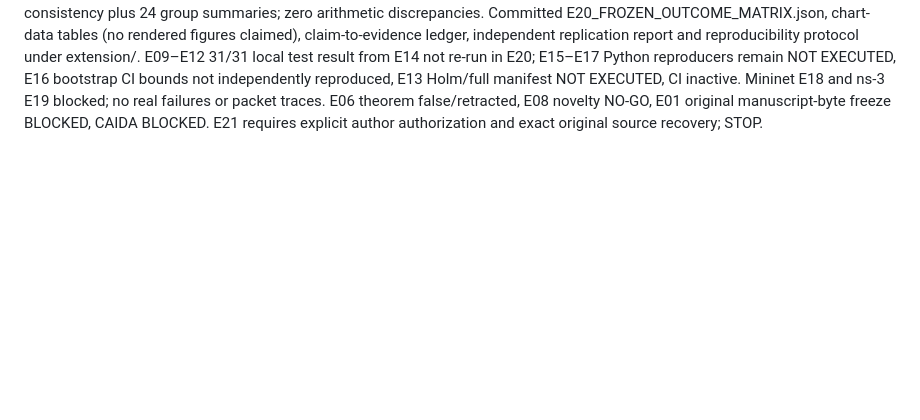
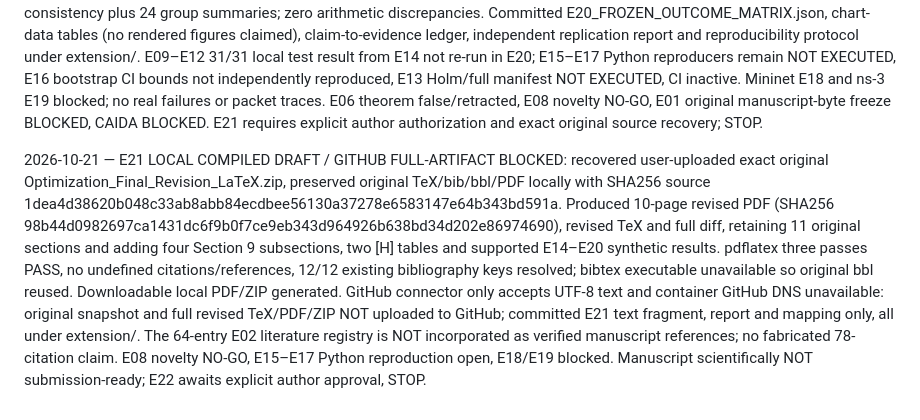
Before and after one commit to Arithmetic-Power-Geometry/Optimization, a Markdown page: extension/PROGRESS.md, the part around the change. GitHub-like rendering; blank space fills up the shorter version.

Commit message:
E21 record local compiled manuscript, 12-citation audit, GitHub source/PDF blocker and stop before E22

```diff
--- a/extension/PROGRESS.md
+++ b/extension/PROGRESS.md
@@ -40,3 +40,5 @@
 2026-10-21 — E19 NO-GO for packet-level ns-3 validation. Executed local Linux host inspection: kernel 6.18.55 x86_64, Python 3.13.5; g++/CMake/Ninja/git available; ns3/ns-3/waf executables, ns-3 source in inspected locations, and ns/ns3/cppyy Python modules absent; github.com DNS resolution failed. No ns-3 source download, configure/build/test/run, packet traces, link failure or restoration measurements. E15–E17 Python reproduction gates remain NOT EXECUTED; E18 Mininet unavailable. Committed E19 preflight, PROPOSED matched synthetic-failure packet-level experiment configuration, official setup protocol, observed blocker JSON and evidence report, all strictly under extension/. No claimed latency, packet loss, downtime, routing convergence, algorithm superiority or originality. E08 theorem originality NO-GO, original manuscript source BLOCKED, CAIDA BLOCKED, inactive CI persist. E20 awaits explicit author authorization; STOP.
 
 2026-10-21 — E20 PARTIAL EVIDENCE FREEZE / NO-GO FULL INDEPENDENT REPLICATION: fetched E14 (180), E16 (720) and E17 (960) frozen raw CSVs via GitHub connector and independently recomputed E14 fractional outcomes/three random gaps, E16 matched repair-success/budget consistency across 120 six-policy groups and 15 paired mean differences, and E17 cost/outcome consistency plus 24 group summaries; zero arithmetic discrepancies. Committed E20_FROZEN_OUTCOME_MATRIX.json, chart-data tables (no rendered figures claimed), claim-to-evidence ledger, independent replication report and reproducibility protocol under extension/. E09–E12 31/31 local test result from E14 not re-run in E20; E15–E17 Python reproducers remain NOT EXECUTED, E16 bootstrap CI bounds not independently reproduced, E13 Holm/full manifest NOT EXECUTED, CI inactive. Mininet E18 and ns-3 E19 blocked; no real failures or packet traces. E06 theorem false/retracted, E08 novelty NO-GO, E01 original manuscript-byte freeze BLOCKED, CAIDA BLOCKED. E21 requires explicit author authorization and exact original source recovery; STOP.
+
+2026-10-21 — E21 LOCAL COMPILED DRAFT / GITHUB FULL-ARTIFACT BLOCKED: recovered user-uploaded exact original Optimization_Final_Revision_LaTeX.zip, preserved original TeX/bib/bbl/PDF locally with SHA256 source 1dea4d38620b048c33ab8abb84ecdbee56130a37278e6583147e64b343bd591a. Produced 10-page revised PDF (SHA256 98b44d0982697ca1431dc6f9b0f7ce9eb343d964926b638bd34d202e86974690), revised TeX and full diff, retaining 11 original sections and adding four Section 9 subsections, two [H] tables and supported E14–E20 synthetic results. pdflatex three passes PASS, no undefined citations/references, 12/12 existing bibliography keys resolved; bibtex executable unavailable so original bbl reused. Downloadable local PDF/ZIP generated. GitHub connector only accepts UTF-8 text and container GitHub DNS unavailable: original snapshot and full revised TeX/PDF/ZIP NOT uploaded to GitHub; committed E21 text fragment, report and mapping only, all under extension/. The 64-entry E02 literature registry is NOT incorporated as verified manuscript references; no fabricated 78-citation claim. E08 novelty NO-GO, E15–E17 Python reproduction open, E18/E19 blocked. Manuscript scientifically NOT submission-ready; E22 awaits explicit author approval, STOP.
```
